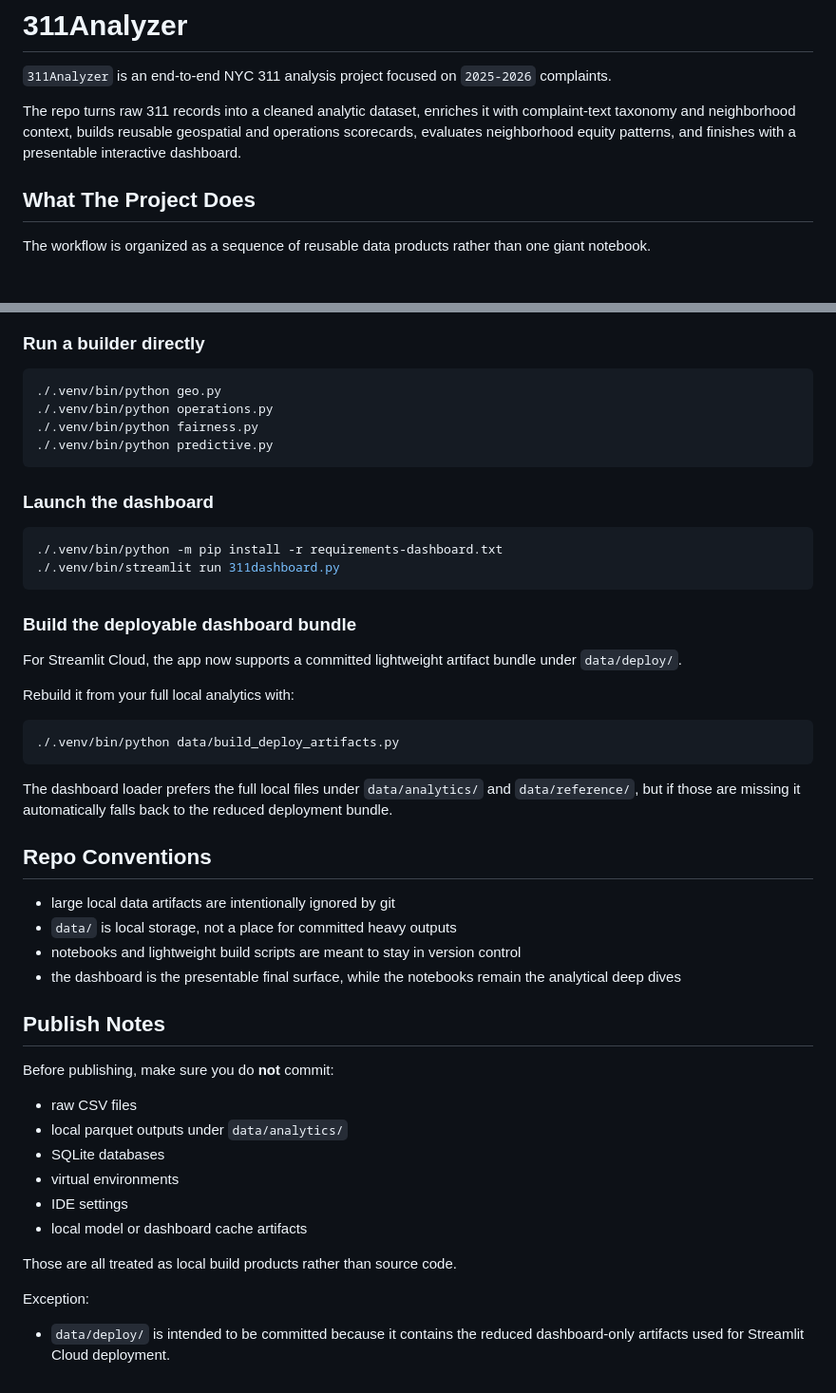
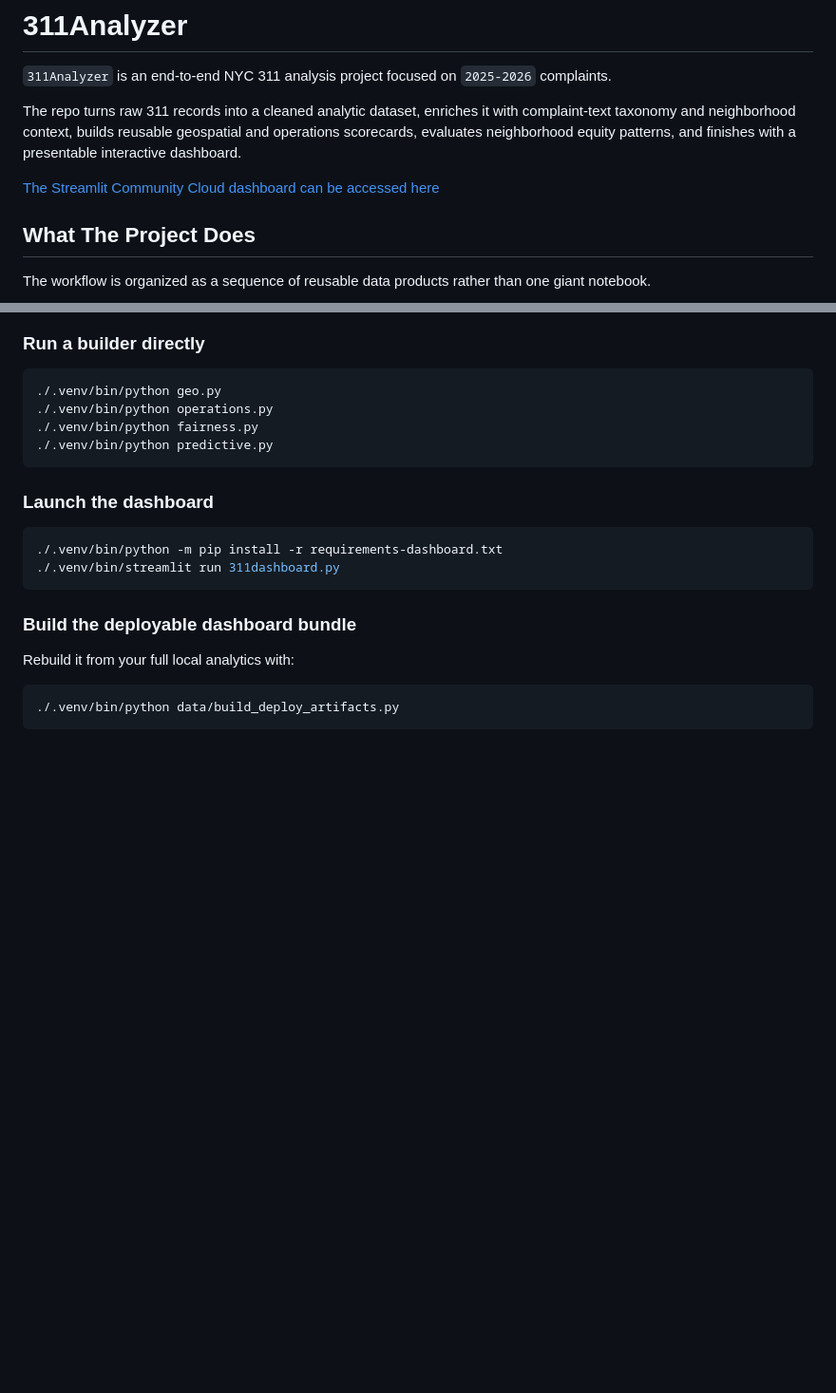
Before and after one commit to jahankazimi078/311Analyzer, a Markdown page: README.md, 2 parts joined by grey strips. Shown at 95% size. GitHub-like rendering; blank space fills up the shorter version.

````diff
--- a/README.md
+++ b/README.md
@@ -3,6 +3,8 @@
 `311Analyzer` is an end-to-end NYC 311 analysis project focused on `2025-2026` complaints.
 
 The repo turns raw 311 records into a cleaned analytic dataset, enriches it with complaint-text taxonomy and neighborhood context, builds reusable geospatial and operations scorecards, evaluates neighborhood equity patterns, and finishes with a presentable interactive dashboard.
+
+[The Streamlit Community Cloud dashboard can be accessed here](https://jahank-311analyzer.streamlit.app/)
 
 ## What The Project Does
 
@@ -191,36 +193,8 @@ They now import the renamed modules (`geo`, `operations`, `fairness`, `predictiv
 
 ### Build the deployable dashboard bundle
 
-For Streamlit Cloud, the app now supports a committed lightweight artifact bundle under `data/deploy/`.
-
 Rebuild it from your full local analytics with:
 
 ```bash
 ./.venv/bin/python data/build_deploy_artifacts.py
 ```
-
-The dashboard loader prefers the full local files under `data/analytics/` and `data/reference/`, but if those are missing it automatically falls back to the reduced deployment bundle.
-
-## Repo Conventions
-
-- large local data artifacts are intentionally ignored by git
-- `data/` is local storage, not a place for committed heavy outputs
-- notebooks and lightweight build scripts are meant to stay in version control
-- the dashboard is the presentable final surface, while the notebooks remain the analytical deep dives
-
-## Publish Notes
-
-Before publishing, make sure you do **not** commit:
-
-- raw CSV files
-- local parquet outputs under `data/analytics/`
-- SQLite databases
-- virtual environments
-- IDE settings
-- local model or dashboard cache artifacts
-
-Those are all treated as local build products rather than source code.
-
-Exception:
-
-- `data/deploy/` is intended to be committed because it contains the reduced dashboard-only artifacts used for Streamlit Cloud deployment.
````
